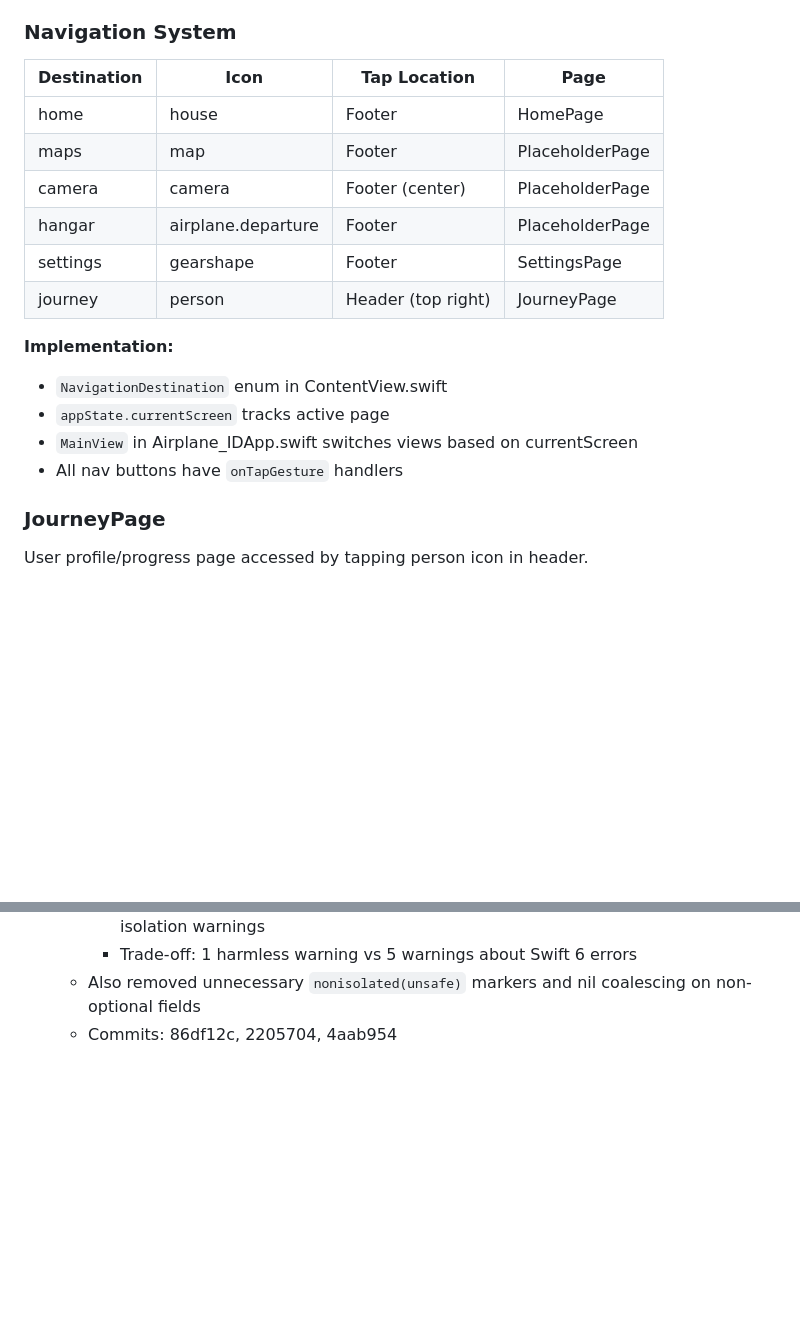
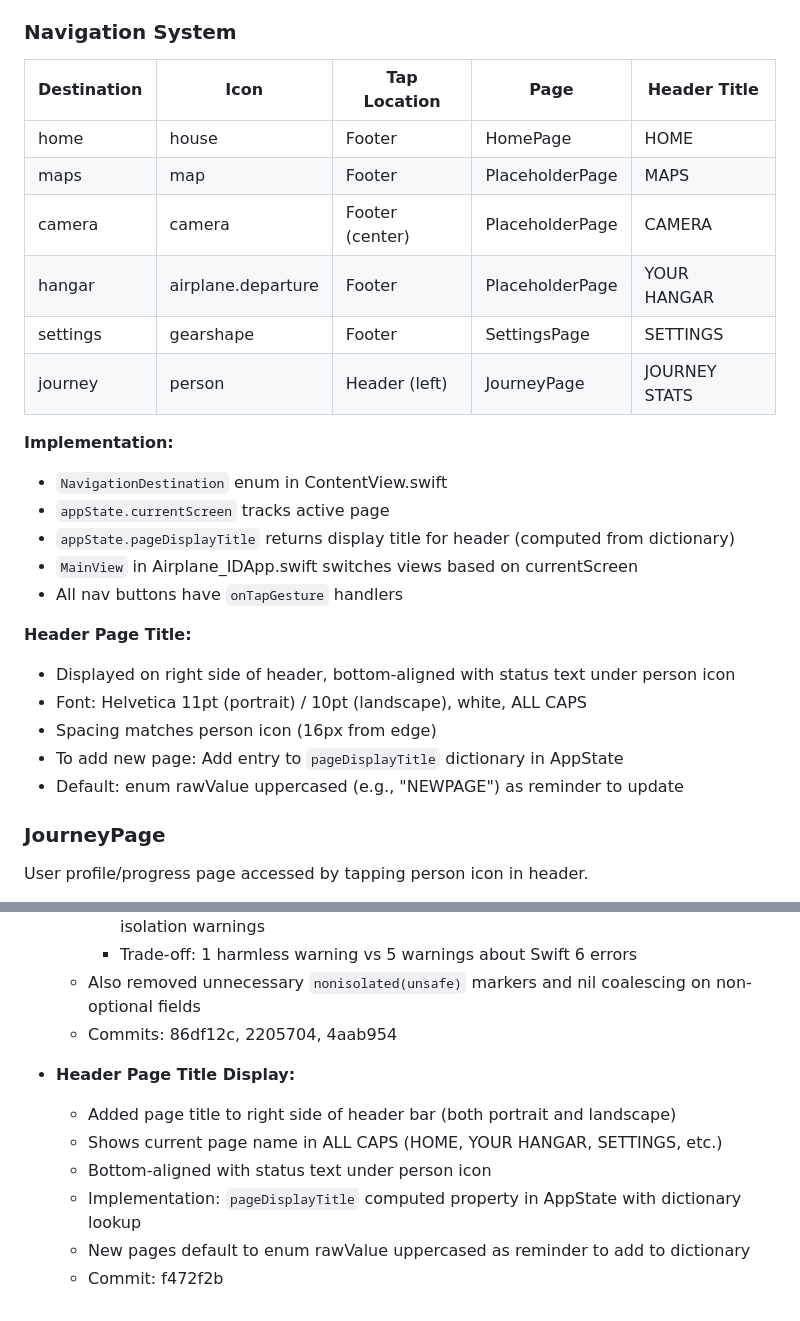
Before and after one commit to JimKerrUSA/Airplane-ID.com, a Markdown page: CONTEXT.md, 2 parts joined by grey strips. Rendered like a GitHub page; blank space fills up the shorter version.

Commit message:
Update CONTEXT.md with header page title documentation
Co-Authored-By: Claude Opus 4.5 <noreply@anthropic.com>

```diff
--- a/CONTEXT.md
+++ b/CONTEXT.md
@@ -245,20 +245,28 @@ Levels are based on total aircraft captured (database record count).
 - AppState is updated in `onAppear` and `onChange(of: allAircraft.count)`
 
 ### Navigation System
-| Destination | Icon | Tap Location | Page |
-|-------------|------|--------------|------|
-| home | house | Footer | HomePage |
-| maps | map | Footer | PlaceholderPage |
-| camera | camera | Footer (center) | PlaceholderPage |
-| hangar | airplane.departure | Footer | PlaceholderPage |
-| settings | gearshape | Footer | SettingsPage |
-| journey | person | Header (top right) | JourneyPage |
+| Destination | Icon | Tap Location | Page | Header Title |
+|-------------|------|--------------|------|--------------|
+| home | house | Footer | HomePage | HOME |
+| maps | map | Footer | PlaceholderPage | MAPS |
+| camera | camera | Footer (center) | PlaceholderPage | CAMERA |
+| hangar | airplane.departure | Footer | PlaceholderPage | YOUR HANGAR |
+| settings | gearshape | Footer | SettingsPage | SETTINGS |
+| journey | person | Header (left) | JourneyPage | JOURNEY STATS |
 
 **Implementation:**
 - `NavigationDestination` enum in ContentView.swift
 - `appState.currentScreen` tracks active page
+- `appState.pageDisplayTitle` returns display title for header (computed from dictionary)
 - `MainView` in Airplane_IDApp.swift switches views based on currentScreen
 - All nav buttons have `onTapGesture` handlers
+
+**Header Page Title:**
+- Displayed on right side of header, bottom-aligned with status text under person icon
+- Font: Helvetica 11pt (portrait) / 10pt (landscape), white, ALL CAPS
+- Spacing matches person icon (16px from edge)
+- To add new page: Add entry to `pageDisplayTitle` dictionary in AppState
+- Default: enum rawValue uppercased (e.g., "NEWPAGE") as reminder to update
 
 ### JourneyPage
 User profile/progress page accessed by tapping person icon in header.
@@ -733,3 +741,11 @@ The app must handle large datasets efficiently:
     - Trade-off: 1 harmless warning vs 5 warnings about Swift 6 errors
   - Also removed unnecessary `nonisolated(unsafe)` markers and nil coalescing on non-optional fields
   - Commits: 86df12c, 2205704, 4aab954
+
+- **Header Page Title Display:**
+  - Added page title to right side of header bar (both portrait and landscape)
+  - Shows current page name in ALL CAPS (HOME, YOUR HANGAR, SETTINGS, etc.)
+  - Bottom-aligned with status text under person icon
+  - Implementation: `pageDisplayTitle` computed property in AppState with dictionary lookup
+  - New pages default to enum rawValue uppercased as reminder to add to dictionary
+  - Commit: f472f2b
```
